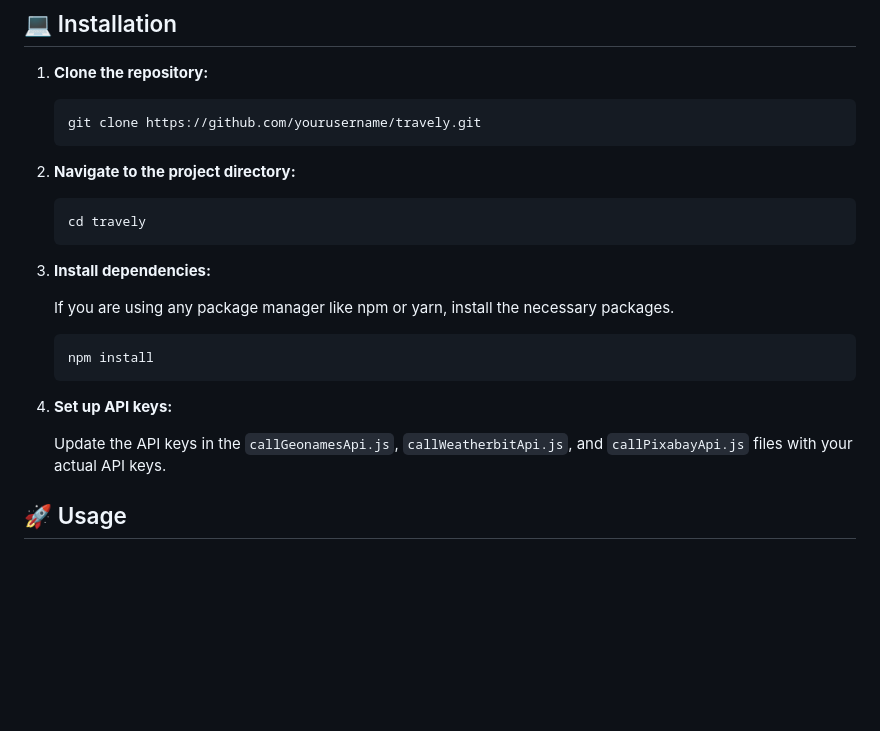
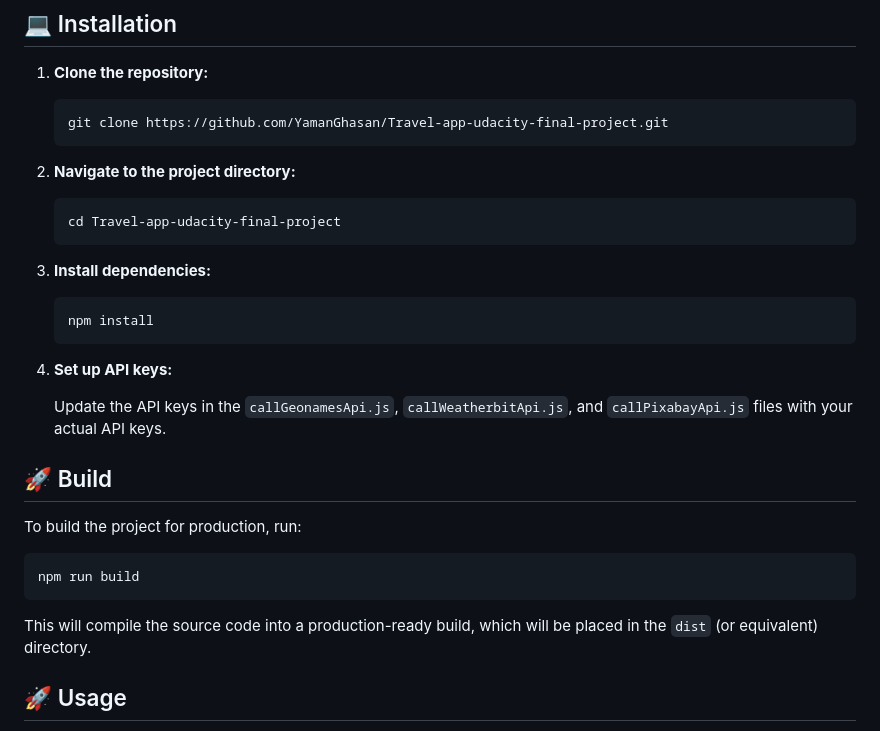
Before and after one commit to YamanGhasan/Travel-app-udacity-final-project, a Markdown page: README.md, the part around one of its changes. Rendered like a GitHub page; blank space fills up the shorter version.

Commit message:
Update README with build instructions and project details

````diff
--- a/README.md
+++ b/README.md
@@ -36,18 +35,16 @@ Replace the placeholders in the following files with your own API keys:
 1. **Clone the repository:**
 
    ```bash
-   git clone https://github.com/yourusername/travely.git
+   git clone https://github.com/YamanGhasan/Travel-app-udacity-final-project.git
    ```
 
 2. **Navigate to the project directory:**
 
    ```bash
-   cd travely
+   cd Travel-app-udacity-final-project
    ```
 
 3. **Install dependencies:**
-
-   If you are using any package manager like npm or yarn, install the necessary packages.
 
    ```bash
    npm install
@@ -56,6 +53,16 @@ Replace the placeholders in the following files with your own API keys:
 4. **Set up API keys:**
 
    Update the API keys in the `callGeonamesApi.js`, `callWeatherbitApi.js`, and `callPixabayApi.js` files with your actual API keys.
+
+## 🚀 Build
+
+To build the project for production, run:
+
+```bash
+npm run build
+```
+
+This will compile the source code into a production-ready build, which will be placed in the `dist` (or equivalent) directory.
 
 ## 🚀 Usage
 
````
Also changed, not shown: other parts of README.md (+4 -5 lines).
